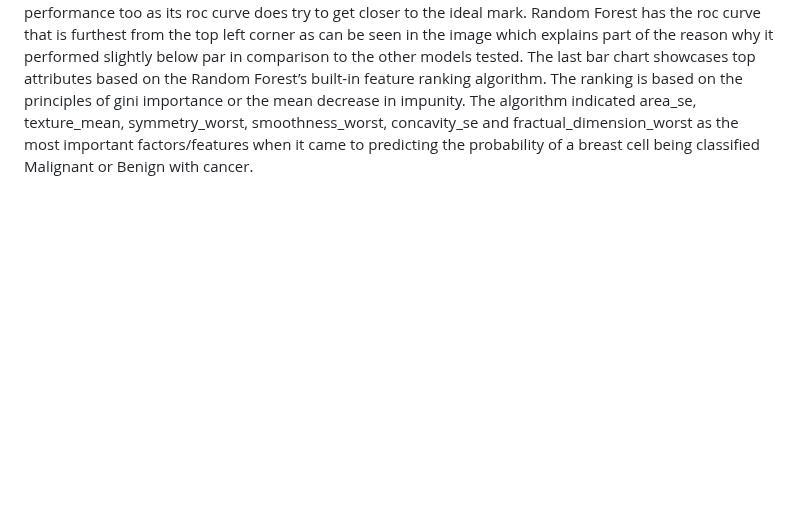
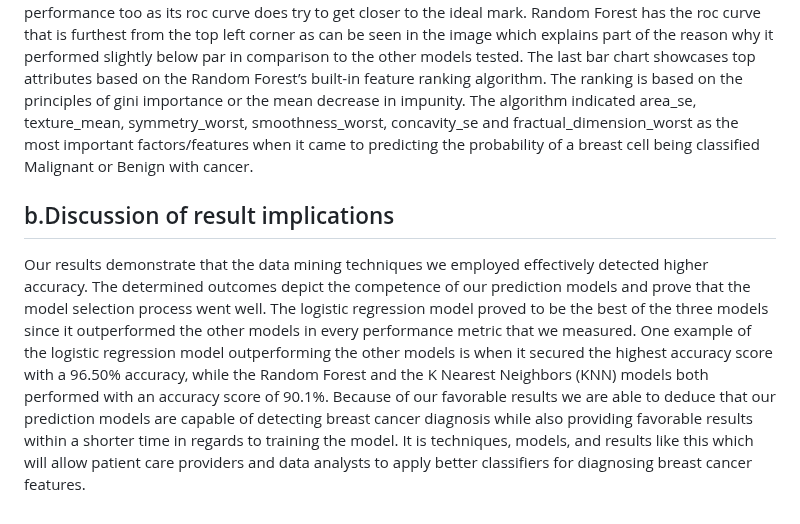
Before and after one commit to mbilal3/Muhammads_Portfolio, a Markdown page: Health_Analytics_Project/Project_Documentation.md, the part around the change. GitHub-like rendering; blank space fills up the shorter version.

```diff
--- a/Health_Analytics_Project/Project_Documentation.md
+++ b/Health_Analytics_Project/Project_Documentation.md
@@ -35,3 +35,6 @@ The first step of the feature selection process was to check for statistically s
 According to Table, Logistic regression outperformed every other model as per the F1 score. The model generated an F1 score of 0.972 where 1.000 represents the maximum score any model could attain. K nearest neighbors  and Random Forest model were ranked 2nd and 3rd with F1 scores of 0.924 and 0.920 respectively. Similarly the logistic regression model produced the best accuracy, sensitivity, specificity and area under the Roc curve scores of 0.965, 0.972, 0.953 and 0.987 respectively. Sensitivity score ranked KNN significantly higher than the Random Forest model with the score of 0.954 over 0.907 given to the Random Forest model. There was a tie for second place for the accuracy score as both the KNN and Random Forest models achieved scores of 0.901. Specificity scores reflected that Random Forest model significantly outperformed KNN with the score of 0.891 in comparison to the 0.812 achieved by the KNN model. Although area under the roc curve ranked both the Random Forest and the KNN models very similarly, the Random Forest gave out slightly better results with the score of 0.968 as compared to 0.961 achieved by the KNN.
 Logistic regression model performed above par at all the classification thresholds. The graph represents True Positive/sensitivity (The values from the positive class that the model was able to correctly predict) on the y-axis while False Positive/1-Specificity (The values from the positive class the model wrongly predicted) on the x-axis. The dotted line dissecting the plot diagonally is known as the 50% line i.e if the model generated that result it would be getting only half of its predictions correct. Any model that produces an roc curve below that line would be performing at less than the 50% performance indicator. Ideally, the closer the roc curve is to the top left corner of the chart, the better the model performs. The curve generated by the logistic regression model is very close to the ideal threshold and hence this should be considered the visual depiction of why the model was able to outperform the rest of the models implemented as a part of the research.  The ROC Curve for the KNN model did showcase decent performance too as its roc curve does try to get closer to the ideal mark. Random Forest has the roc curve that is furthest from the top left corner as can be seen in the image which explains part of the reason why it performed slightly below par in comparison to the other models tested.
 The last bar chart showcases top attributes based on the Random Forest’s built-in feature ranking algorithm. The ranking is based on the principles of gini importance or the mean decrease in impunity. The algorithm indicated area_se, texture_mean, symmetry_worst, smoothness_worst, concavity_se and fractual_dimension_worst as the most important factors/features when it came to predicting the probability of a breast cell being classified Malignant or Benign with cancer.
+
+## b.Discussion of result implications
+Our results demonstrate that the data mining techniques we employed effectively detected higher accuracy. The determined outcomes depict the competence of our prediction models and prove that the model selection process went well. The logistic regression model proved to be the best of the three models since it outperformed the other models in every performance metric that we measured. One example of the logistic regression model outperforming the other models is when it secured the highest accuracy score with a 96.50% accuracy, while the Random Forest and the K Nearest Neighbors (KNN) models both performed with an accuracy score of 90.1%. Because of our favorable results we are able to deduce that our prediction models are capable of detecting breast cancer diagnosis while also providing favorable results within a shorter time in regards to training the model. It is techniques, models, and results like this which will allow patient care providers and data analysts to apply better classifiers for diagnosing breast cancer features.
```
